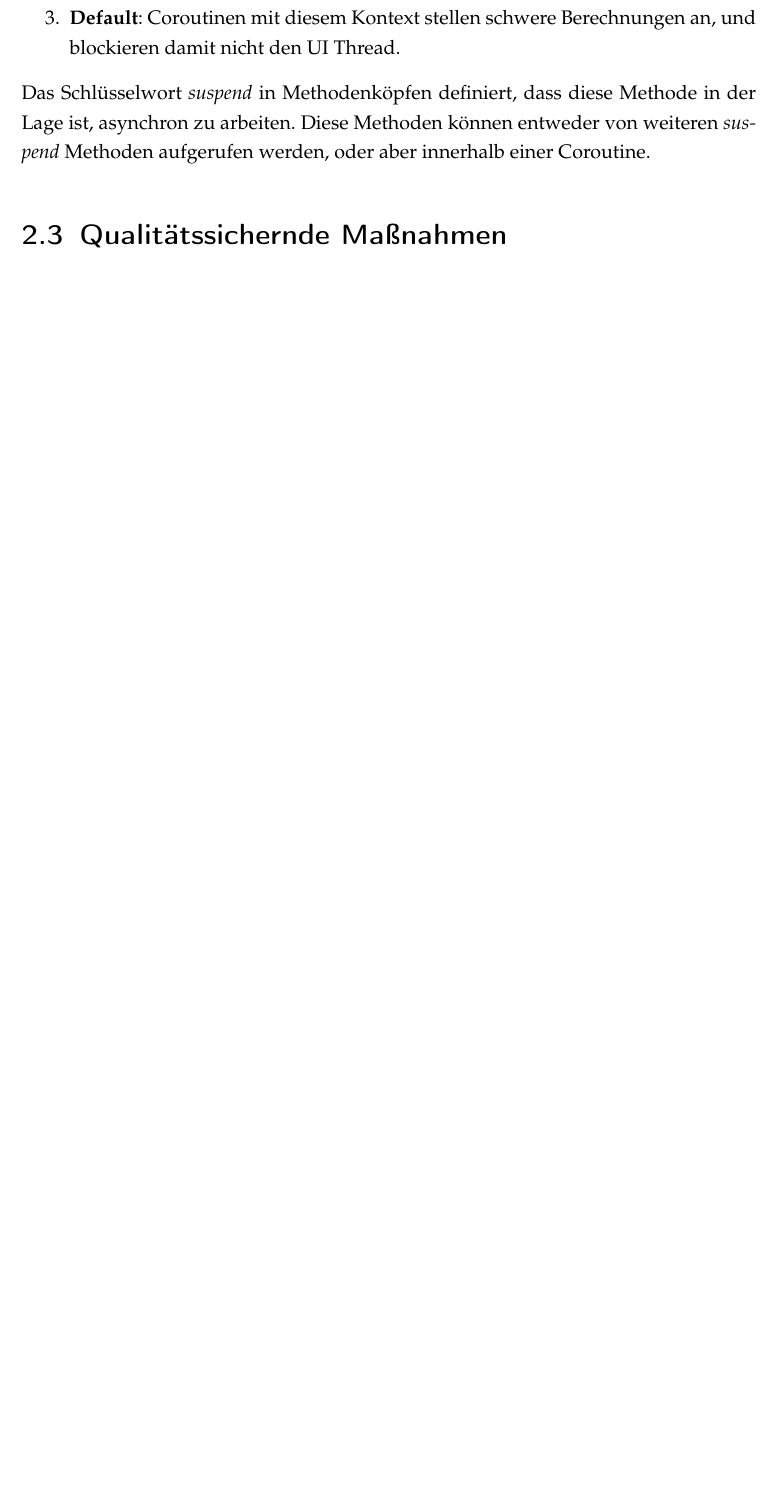
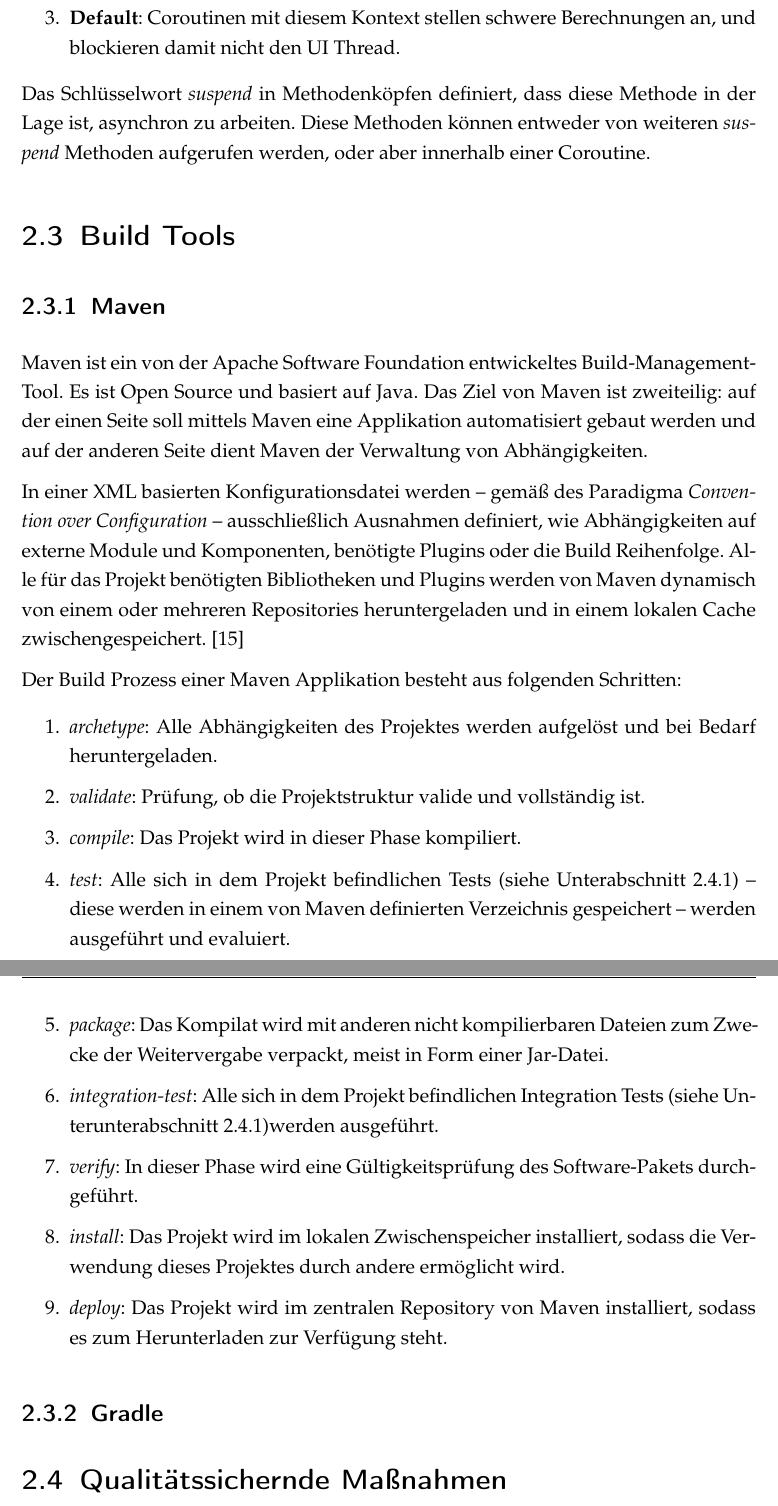
Before and after one commit to raphaelmue/travlyn, a LaTeX thesis (docs/work/work.tex, which reads docs/work/content/04_content/voraussetzungen.tex): part of page 24 of 48 before the commit and two parts of pages 24 and 25 of 50 after it, the two joined at a grey line, cut so that both start at the same text, the shorter picture padded with empty space. Compiled offline with pdfLaTeX.

Commit message:
issue #20: added chapter Maven

```diff
--- a/docs/work/content/04_content/voraussetzungen.tex
+++ b/docs/work/content/04_content/voraussetzungen.tex
@@ -141,6 +141,32 @@
 
 				Das Schlüsselwort \textit{suspend} in Methodenköpfen definiert, dass diese Methode in der Lage ist, asynchron zu arbeiten. Diese Methoden können entweder von weiteren \textit{suspend} Methoden aufgerufen werden, oder aber innerhalb einer Coroutine.
 
+	\section{Build Tools} % Raphael
+
+		\subsection{Maven} % Raphael
+
+			 Maven ist ein von der Apache Software Foundation entwickeltes Build-Management-Tool. Es ist Open Source und basiert auf Java. Das Ziel von Maven ist zweiteilig: auf der einen Seite soll mittels Maven eine Applikation automatisiert gebaut werden und auf der anderen Seite dient Maven der Verwaltung von Abhängigkeiten.
+
+			 In einer XML basierten Konfigurationsdatei werden -- gemäß des Paradigma \textit{Convention over Configuration} -- ausschließlich Ausnahmen definiert, wie Abhängigkeiten auf externe Module und Komponenten, benötigte Plugins oder die Build Reihenfolge. Alle für das Projekt benötigten Bibliotheken und Plugins werden von Maven dynamisch von einem oder mehreren Repositories heruntergeladen und in einem lokalen Cache zwischengespeichert. \cite{Company.2009}
+
+			 Der Build Prozess einer Maven Applikation besteht aus folgenden Schritten:
+
+			 \begin{enumerate}
+			 	\item \textit{archetype}: Alle Abhängigkeiten des Projektes werden aufgelöst und bei Bedarf heruntergeladen.
+			 	\item \textit{validate}: Prüfung, ob die Projektstruktur valide und vollständig ist.
+			 	\item \textit{compile}: Das Projekt wird in dieser Phase kompiliert.
+			 	\item \textit{test}: Alle sich in dem Projekt befindlichen Tests (siehe \autoref{qm.tests}) -- diese werden in einem von Maven definierten Verzeichnis gespeichert -- werden ausgeführt und evaluiert.
+			 	\item \textit{package}: Das Kompilat wird mit anderen nicht kompilierbaren Dateien zum Zwecke der Weitervergabe verpackt, meist in Form einer Jar-Datei.
+			 	\item \textit{integration-test}: Alle sich in dem Projekt befindlichen Integration Tests (siehe \autoref{qm.integration_tests})werden ausgeführt.
+			 	\item \textit{verify}: In dieser Phase wird eine Gültigkeitsprüfung des Software-Pakets durchgeführt.
+			 	\item \textit{install}: Das Projekt wird im lokalen Zwischenspeicher installiert, sodass die Verwendung dieses Projektes durch andere ermöglicht wird.
+			 	\item \textit{deploy}: Das Projekt wird im zentralen Repository von Maven installiert, sodass es zum Herunterladen zur Verfügung steht.
+			 \end{enumerate}
+
+		\subsection{Gradle}
+
+
+
 	\section{Qualitätssichernde Maßnahmen} % Raphael
 
 		\subsection{Tests} % Raphael
```
Also changed, not shown: docs/work/content/literatur.bib (+46 -33 lines), docs/work/images/jenkins-pipeline.png (added), docs/work/work.pdf, docs/work/content/04_content/voraussetzungen.tex (9 more changed lines), 1 other file.
